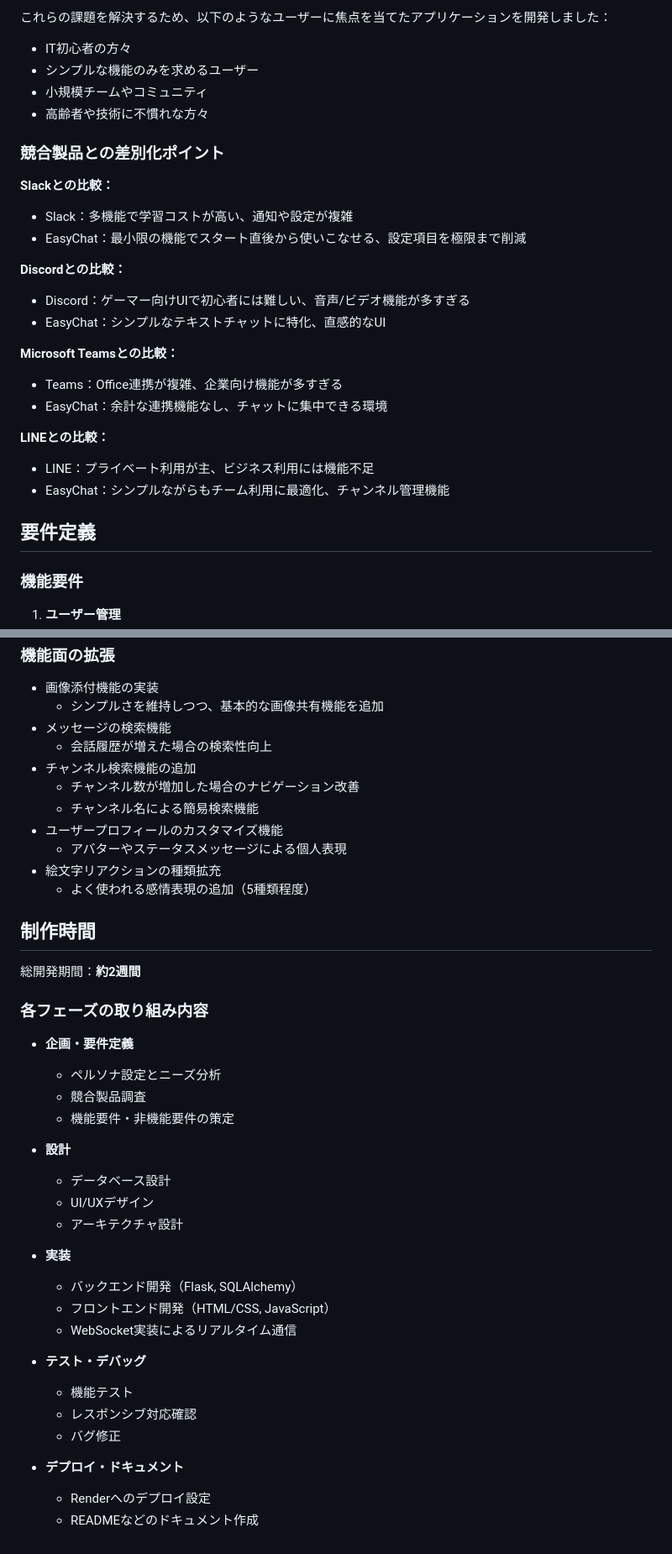
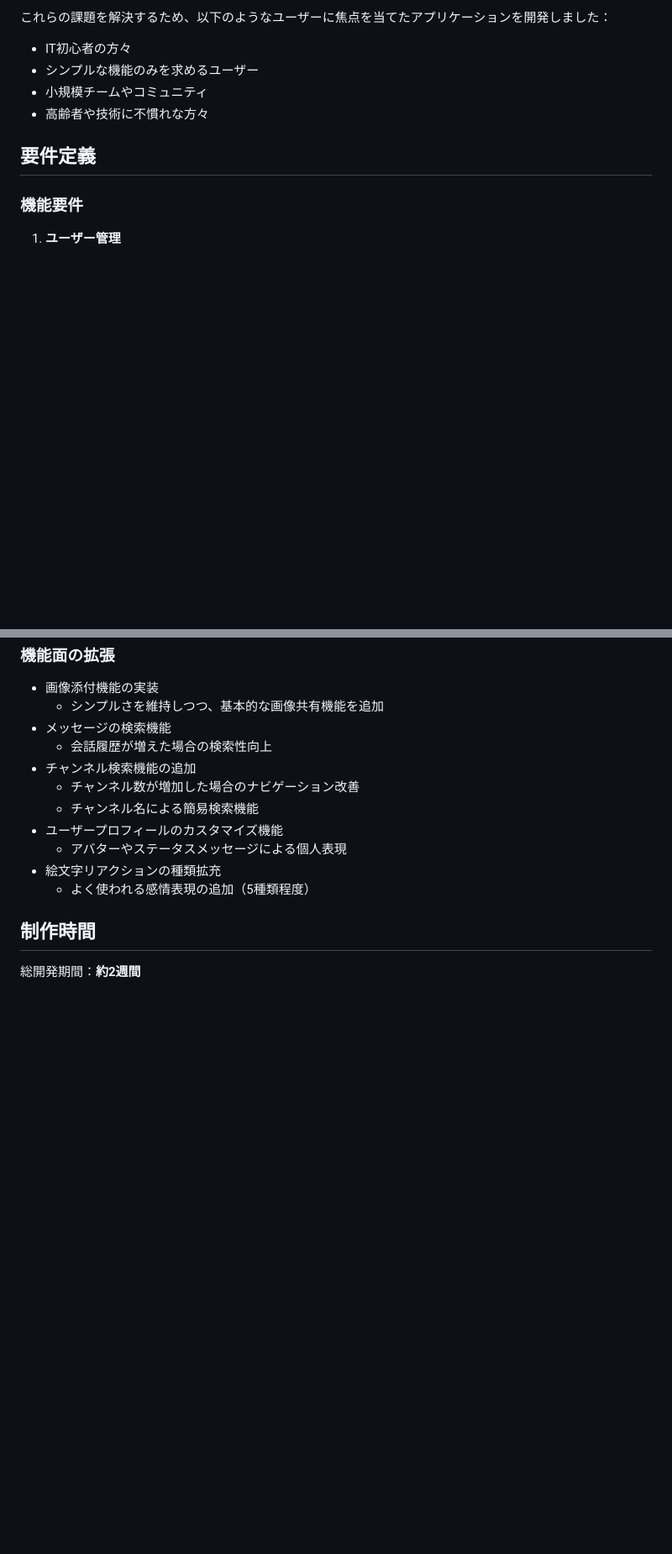
Before and after one commit to EDEN0412/EasyChat, a Markdown page: README.md, 2 parts joined by grey strips. Shown: that part at 84% size. GitHub-like rendering; blank space fills up the shorter version.

Commit message:
READMEを更新し、競合分析と開発プロセスの詳細を削除
- 競合製品との比較セクションを完全に削除
- 開発プロセスの詳細な説明を簡潔に縮小
- モバイル操作フローのGIFを最新のものに更新
- アクセシビリティ要件からフォントサイズの記述を削除

```diff
--- a/README.md
+++ b/README.md
@@ -70,24 +70,6 @@ https://easychat-frub.onrender.com
 - 小規模チームやコミュニティ
 - 高齢者や技術に不慣れな方々
 
-### 競合製品との差別化ポイント
-
-**Slackとの比較：**
-- Slack：多機能で学習コストが高い、通知や設定が複雑
-- EasyChat：最小限の機能でスタート直後から使いこなせる、設定項目を極限まで削減
-
-**Discordとの比較：**
-- Discord：ゲーマー向けUIで初心者には難しい、音声/ビデオ機能が多すぎる
-- EasyChat：シンプルなテキストチャットに特化、直感的なUI
-
-**Microsoft Teamsとの比較：**
-- Teams：Office連携が複雑、企業向け機能が多すぎる
-- EasyChat：余計な連携機能なし、チャットに集中できる環境
-
-**LINEとの比較：**
-- LINE：プライベート利用が主、ビジネス利用には機能不足
-- EasyChat：シンプルながらもチーム利用に最適化、チャンネル管理機能
-
 ## 要件定義
 
 ### 機能要件
@@ -419,28 +400,3 @@ https://easychat-frub.onrender.com
 
 ## 制作時間
 総開発期間：**約2週間**
-
-### 各フェーズの取り組み内容
-- **企画・要件定義**
-  - ペルソナ設定とニーズ分析
-  - 競合製品調査
-  - 機能要件・非機能要件の策定
-
-- **設計**
-  - データベース設計
-  - UI/UXデザイン
-  - アーキテクチャ設計
-
-- **実装**
-  - バックエンド開発（Flask, SQLAlchemy）
-  - フロントエンド開発（HTML/CSS, JavaScript）
-  - WebSocket実装によるリアルタイム通信
-
-- **テスト・デバッグ**
-  - 機能テスト
-  - レスポンシブ対応確認
-  - バグ修正
-
-- **デプロイ・ドキュメント**
-  - Renderへのデプロイ設定
-  - READMEなどのドキュメント作成
```
Also changed, not shown: other parts of README.md (+3 -4 lines).
